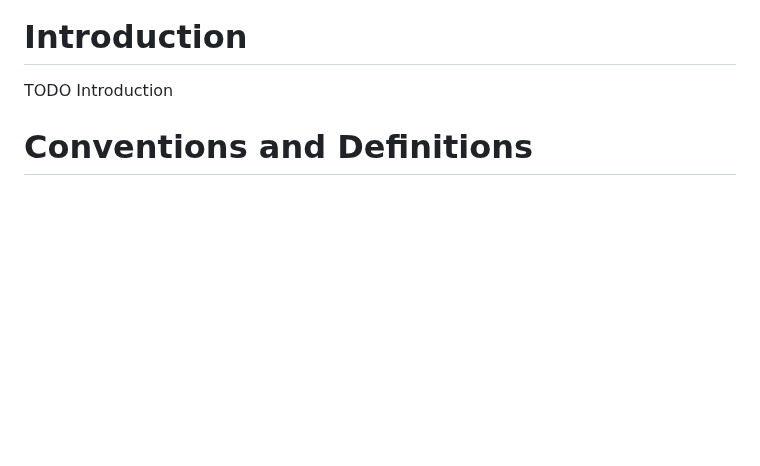
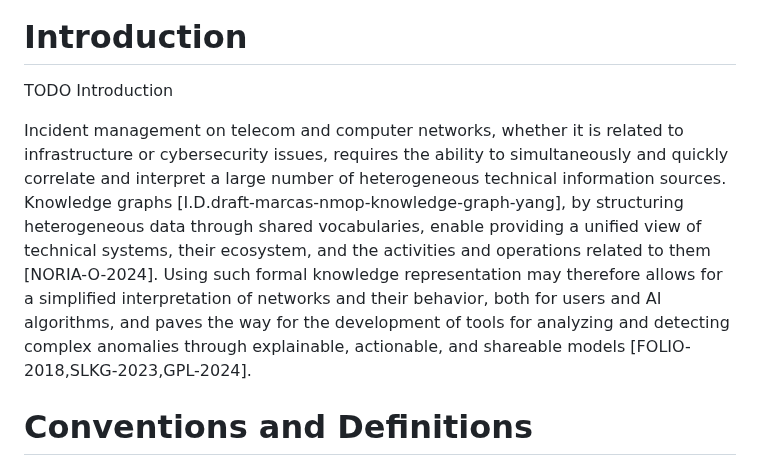
Before and after one commit to GenEars/draft-tailhardat-nmop-incident-management-noria, a Markdown page: draft-tailhardat-nmop-incident-management-noria.md, the part around one of its changes. GitHub-like rendering; blank space fills up the shorter version.

```diff
--- a/draft-tailhardat-nmop-incident-management-noria.md
+++ b/draft-tailhardat-nmop-incident-management-noria.md
@@ -52,6 +52,20 @@ TODO Abstract
 # Introduction
 
 TODO Introduction
+
+Incident management on telecom and computer networks, whether it is
+related to infrastructure or cybersecurity issues, requires the ability
+to simultaneously and quickly correlate and interpret a large number
+of heterogeneous technical information sources.
+Knowledge graphs [I.D.draft-marcas-nmop-knowledge-graph-yang], by
+structuring heterogeneous data through shared vocabularies, enable
+providing a unified view of technical systems, their ecosystem, and the
+activities and operations related to them [NORIA-O-2024].
+Using such formal knowledge representation may therefore allows for a
+simplified interpretation of networks and their behavior, both for users
+and AI algorithms, and paves the way for the development of
+tools for analyzing and detecting complex anomalies through explainable,
+actionable, and shareable models [FOLIO-2018,SLKG-2023,GPL-2024].
 
 
 # Conventions and Definitions
```
Also changed, not shown: other parts of draft-tailhardat-nmop-incident-management-noria.md (+34 -28 lines).
